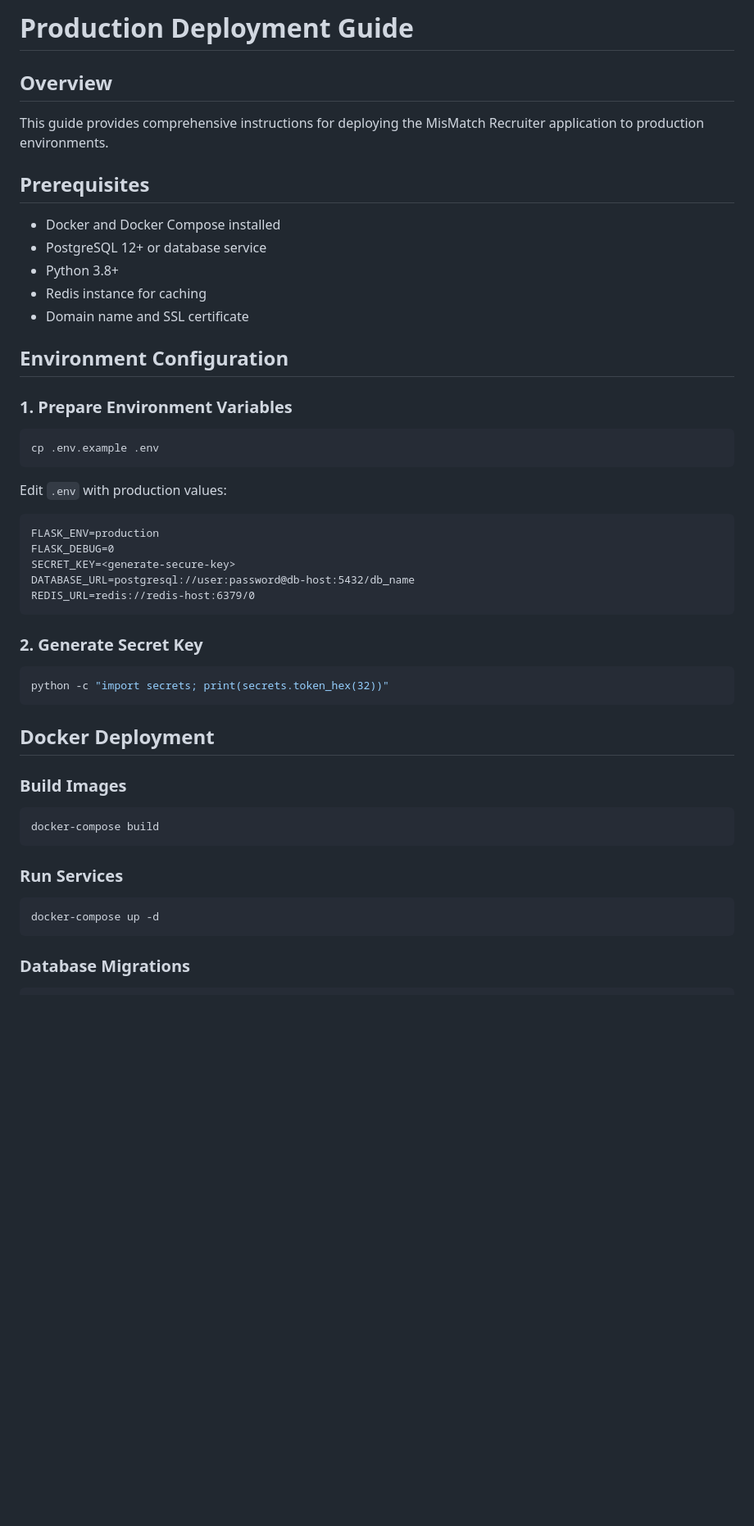
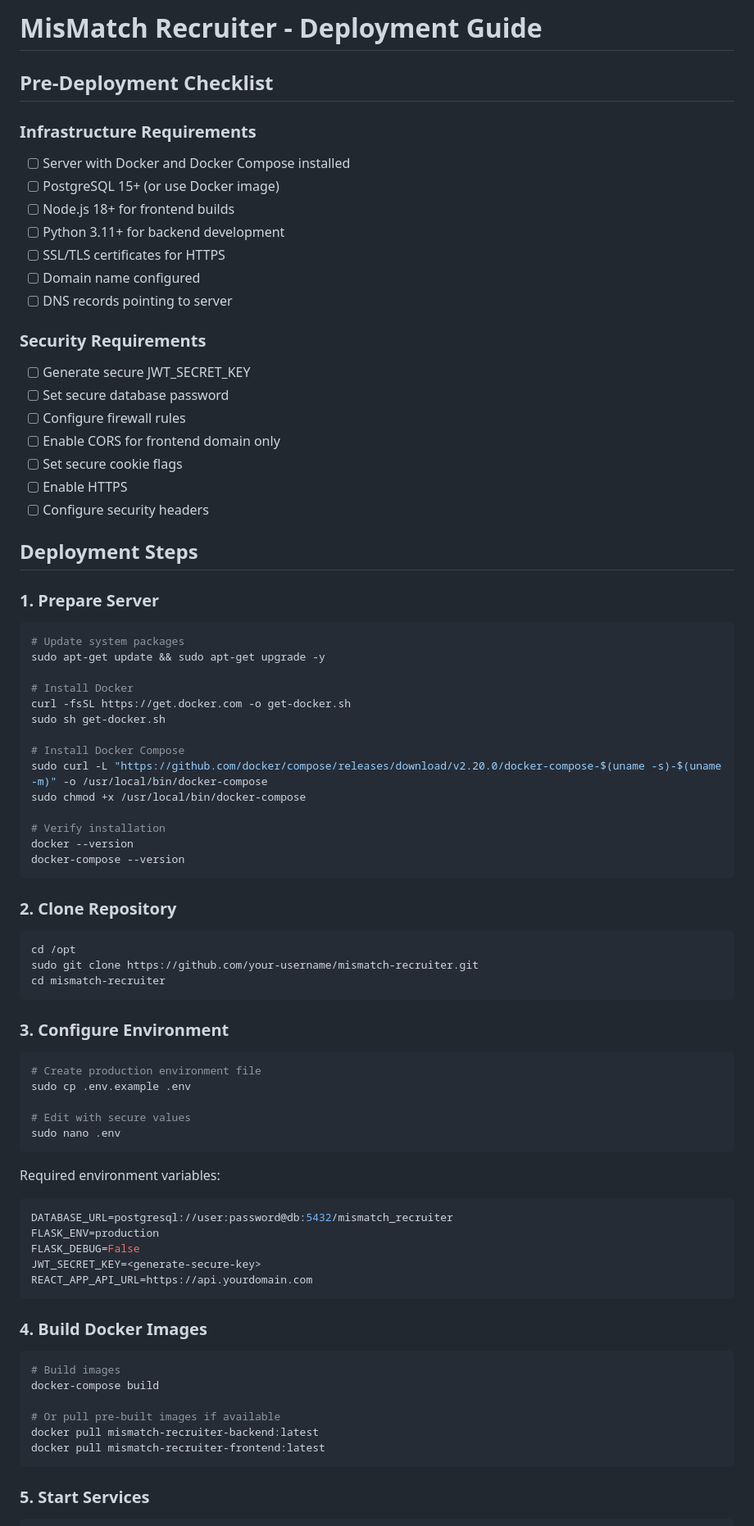
Before and after one commit to maksimmishakov/mismatch-recruiter, a Markdown page: DEPLOYMENT_GUIDE.md, the part around one of its changes. Shown at 82% size. Drawn GitHub-style; blank space fills up the shorter version.

````diff
--- a/DEPLOYMENT_GUIDE.md
+++ b/DEPLOYMENT_GUIDE.md
@@ -1,47 +1,84 @@
-# Production Deployment Guide
+# MisMatch Recruiter - Deployment Guide
 
-## Overview
-This guide provides comprehensive instructions for deploying the MisMatch Recruiter application to production environments.
+## Pre-Deployment Checklist
 
-## Prerequisites
-- Docker and Docker Compose installed
-- PostgreSQL 12+ or database service
-- Python 3.8+
-- Redis instance for caching
-- Domain name and SSL certificate
+### Infrastructure Requirements
+- [ ] Server with Docker and Docker Compose installed
+- [ ] PostgreSQL 15+ (or use Docker image)
+- [ ] Node.js 18+ for frontend builds
+- [ ] Python 3.11+ for backend development
+- [ ] SSL/TLS certificates for HTTPS
+- [ ] Domain name configured
+- [ ] DNS records pointing to server
 
-## Environment Configuration
+### Security Requirements
+- [ ] Generate secure JWT_SECRET_KEY
+- [ ] Set secure database password
+- [ ] Configure firewall rules
+- [ ] Enable CORS for frontend domain only
+- [ ] Set secure cookie flags
+- [ ] Enable HTTPS
+- [ ] Configure security headers
 
-### 1. Prepare Environment Variables
+## Deployment Steps
+
+### 1. Prepare Server
+
 ```bash
-cp .env.example .env
+# Update system packages
+sudo apt-get update && sudo apt-get upgrade -y
+
+# Install Docker
+curl -fsSL https://get.docker.com -o get-docker.sh
+sudo sh get-docker.sh
+
+# Install Docker Compose
+sudo curl -L "https://github.com/docker/compose/releases/download/v2.20.0/docker-compose-$(uname -s)-$(uname -m)" -o /usr/local/bin/docker-compose
+sudo chmod +x /usr/local/bin/docker-compose
+
+# Verify installation
+docker --version
+docker-compose --version
 ```
 
-Edit `.env` with production values:
-```
-FLASK_ENV=production
-FLASK_DEBUG=0
-SECRET_KEY=<generate-secure-key>
-DATABASE_URL=postgresql://user:password@db-host:5432/db_name
-REDIS_URL=redis://redis-host:6379/0
+### 2. Clone Repository
+
+```bash
+cd /opt
+sudo git clone https://github.com/your-username/mismatch-recruiter.git
+cd mismatch-recruiter
 ```
 
-### 2. Generate Secret Key
+### 3. Configure Environment
+
 ```bash
-python -c "import secrets; print(secrets.token_hex(32))"
+# Create production environment file
+sudo cp .env.example .env
+
+# Edit with secure values
+sudo nano .env
 ```
 
-## Docker Deployment
-
-### Build Images
+Required environment variables:
 ```bash
-docker-compose build
+DATABASE_URL=postgresql://user:password@db:5432/mismatch_recruiter
+FLASK_ENV=production
+FLASK_DEBUG=False
+JWT_SECRET_KEY=<generate-secure-key>
+REACT_APP_API_URL=https://api.yourdomain.com
 ```
 
-### Run Services
+### 4. Build Docker Images
+
 ```bash
-docker-compose up -d
+# Build images
+docker-compose build
+
+# Or pull pre-built images if available
+docker pull mismatch-recruiter-backend:latest
+docker pull mismatch-recruiter-frontend:latest
 ```
 
-### Database Migrations
+### 5. Start Services
+
 ```bash
````
Also changed, not shown: other parts of DEPLOYMENT_GUIDE.md (+166 -129 lines).
